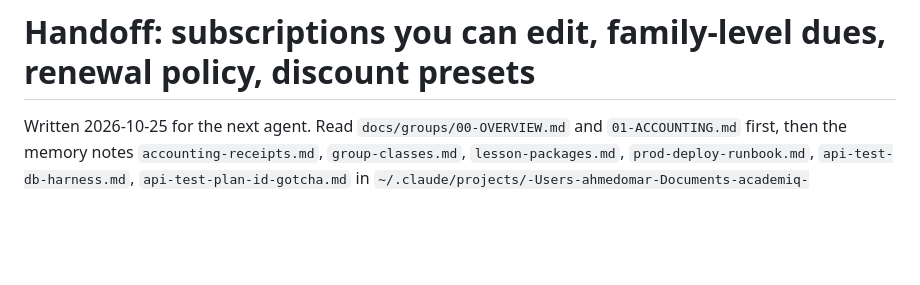
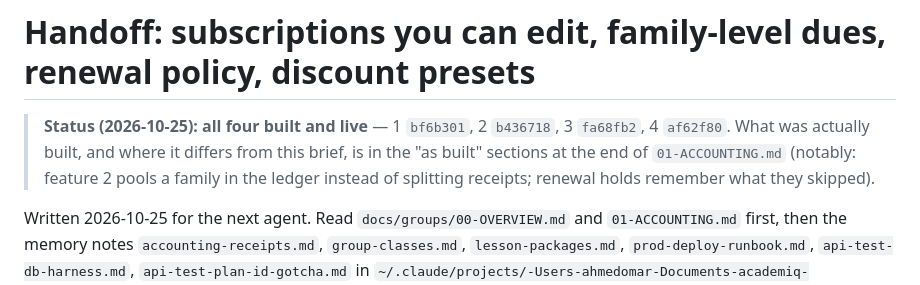
Before and after one commit to Technest-Tech/acadmyq-lms, a Markdown page: docs/groups/02-HANDOFF-SUBSCRIPTIONS.md, the part around the change. Drawn GitHub-style; blank space fills up the shorter version.

Commit message:
docs(groups): handoff status — all four features built and live
Co-Authored-By: Claude Opus 5.5 <noreply@anthropic.com>

```diff
--- a/docs/groups/02-HANDOFF-SUBSCRIPTIONS.md
+++ b/docs/groups/02-HANDOFF-SUBSCRIPTIONS.md
@@ -1,4 +1,9 @@
 # Handoff: subscriptions you can edit, family-level dues, renewal policy, discount presets
+
+> **Status (2026-10-25): all four built and live** — 1 `bf6b301`, 2 `b436718`, 3 `fa68fb2`,
+> 4 `af62f80`. What was actually built, and where it differs from this brief, is in the "as built"
+> sections at the end of `01-ACCOUNTING.md` (notably: feature 2 pools a family in the ledger instead
+> of splitting receipts; renewal holds remember what they skipped).
 
 Written 2026-10-25 for the next agent. Read `docs/groups/00-OVERVIEW.md` and `01-ACCOUNTING.md`
 first, then the memory notes `accounting-receipts.md`, `group-classes.md`, `lesson-packages.md`,
```
